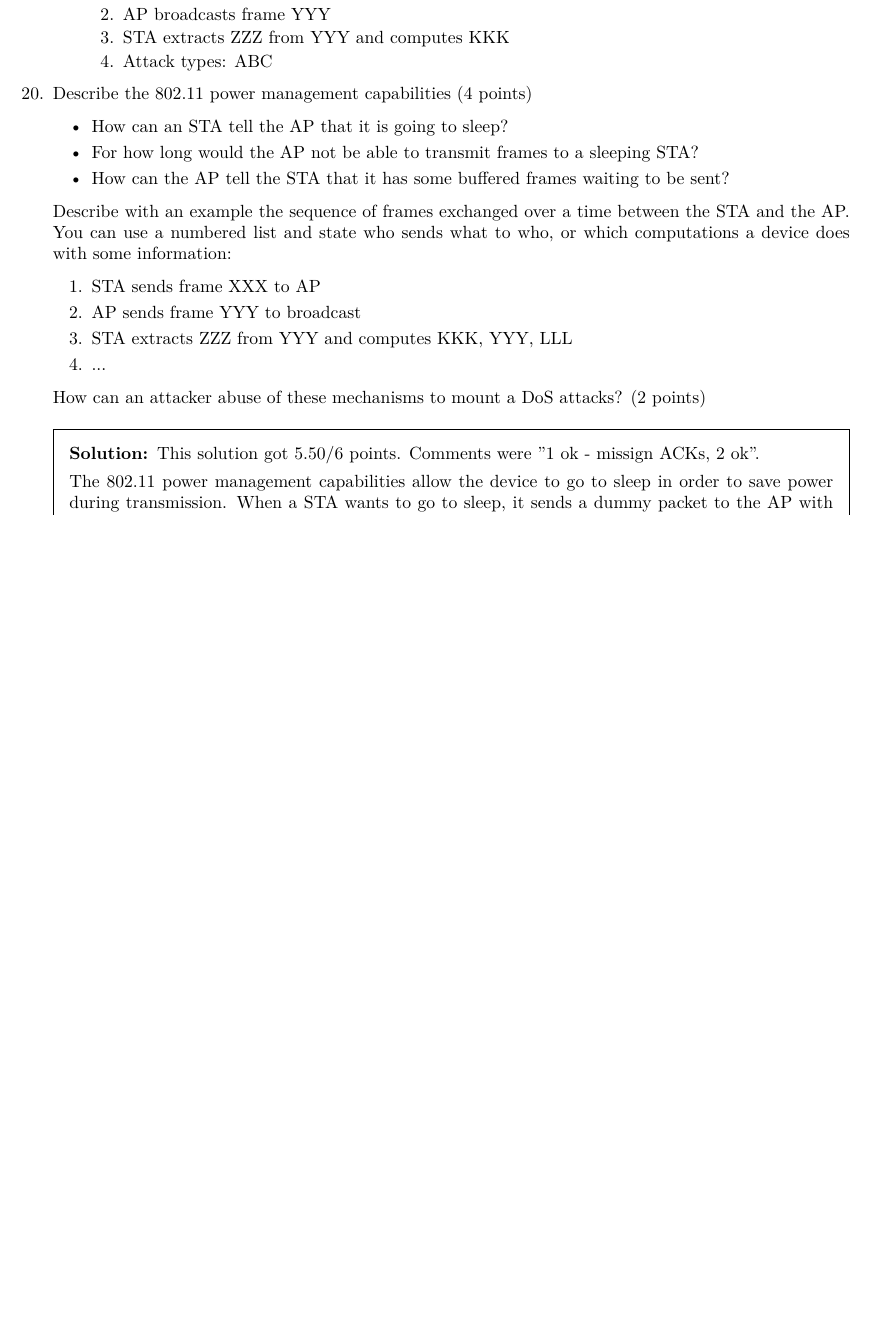
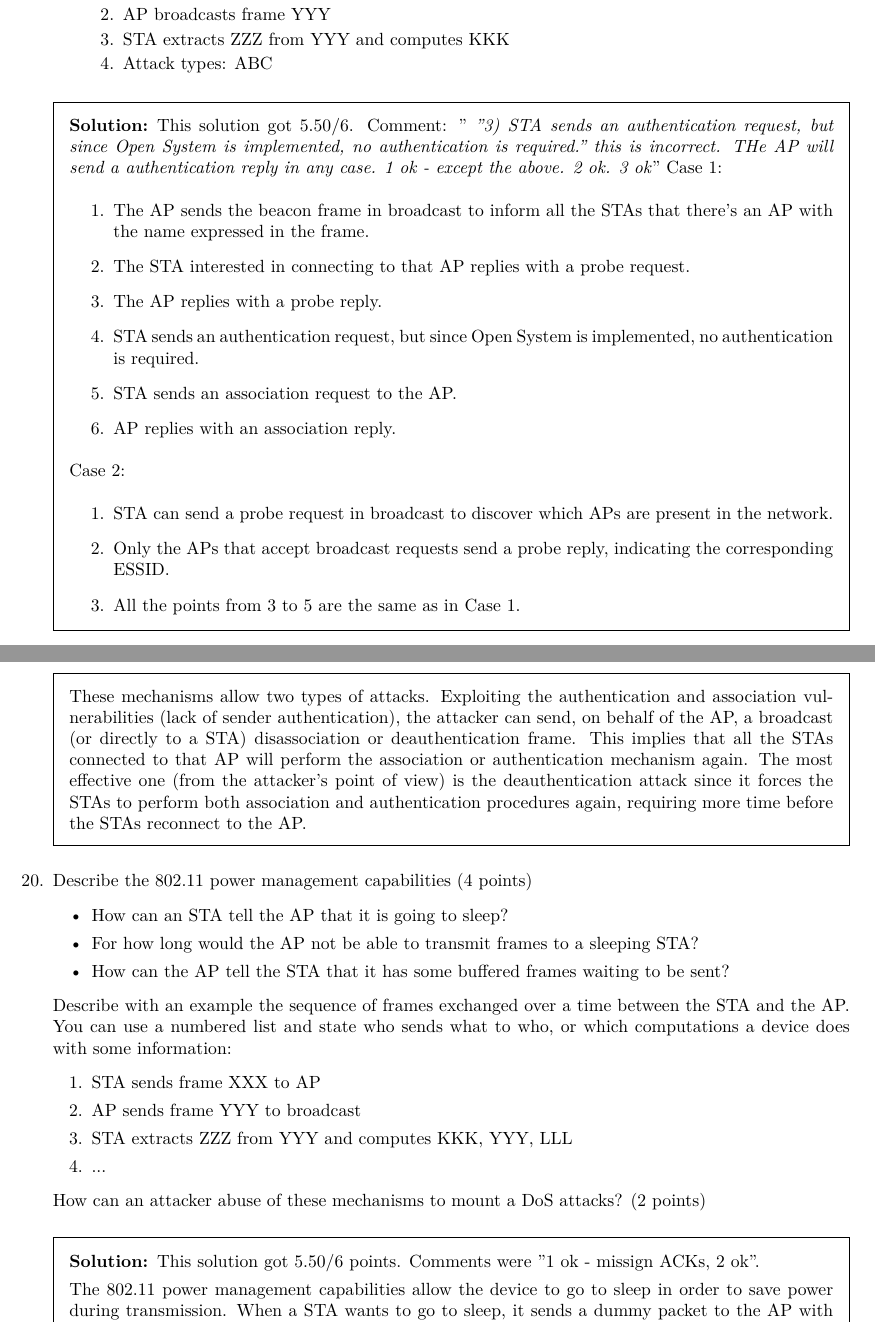
Before and after one commit to Nicolasedit/wireless-exam, a LaTeX problem sheet (main.tex, which reads questions/open/wifi.tex): part of page 29 of 33 before the commit and two parts of pages 30 and 31 of 35 after it, the two joined at a grey line, cut so that both start at the same text, the shorter picture padded with empty space. Compiled offline with pdfLaTeX.

Commit message:
added questions

```diff
--- a/questions/open/wifi.tex
+++ b/questions/open/wifi.tex
@@ -147,6 +147,29 @@
         \end{enumerate}
     \end{parts}
 }
+\begin{solution}
+    % dmluY2Vuem9jb3N0YW5v,
+    This solution got 5.50/6. Comment: "\textit{ "3) STA sends an authentication request, but since Open System is implemented, no authentication is required." this is incorrect. THe AP will send a authentication reply in any case. 1 ok - except the above. 2 ok. 3 ok}"
+    Case 1:
+    \begin{enumerate}
+        \item The AP sends the beacon frame in broadcast to inform all the STAs that there's an AP with the name expressed in the frame.
+        \item The STA interested in connecting to that AP replies with a probe request.
+        \item The AP replies with a probe reply.
+        \item STA sends an authentication request, but since Open System is implemented, no authentication is required.
+        \item STA sends an association request to the AP.
+        \item AP replies with an association reply.
+    \end{enumerate}
+
+    Case 2:
+    \begin{enumerate}
+        \item STA can send a probe request in broadcast to discover which APs are present in the network.
+        \item Only the APs that accept broadcast requests send a probe reply, indicating the corresponding ESSID.
+        \item All the points from 3 to 5 are the same as in Case 1.
+    \end{enumerate}
+
+    These mechanisms allow two types of attacks. Exploiting the authentication and association vulnerabilities (lack of sender authentication), the attacker can send, on behalf of the AP, a broadcast (or directly to a STA) disassociation or deauthentication frame. This implies that all the STAs connected to that AP will perform the association or authentication mechanism again. The most effective one (from the attacker's point of view) is the deauthentication attack since it forces the STAs to perform both association and authentication procedures again, requiring more time before the STAs reconnect to the AP.
+
+\end{solution}
 
 \question{Describe the 802.11 power management capabilities (4 points)
 
```
Also changed, not shown: questions/open/bluetooth.tex (+2 -3 lines), questions/open/gnss.tex (+1 -1 lines), questions/quiz/cryptography.tex (+9 -0 lines), questions/quiz/mobile.tex (+9 -0 lines), questions/quiz/signals.tex (+9 -0 lines), questions/quiz/wifi.tex (+10 -0 lines).
